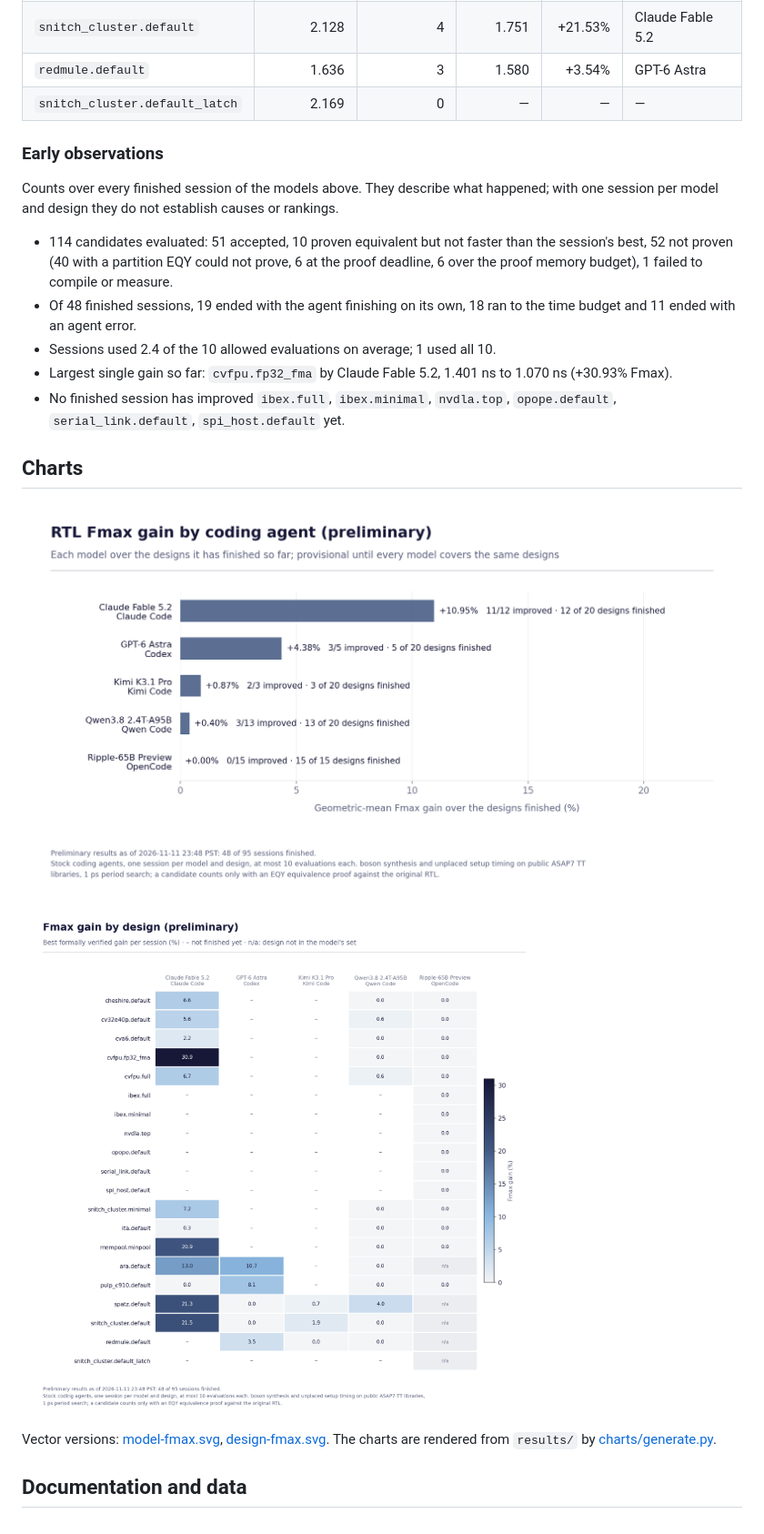
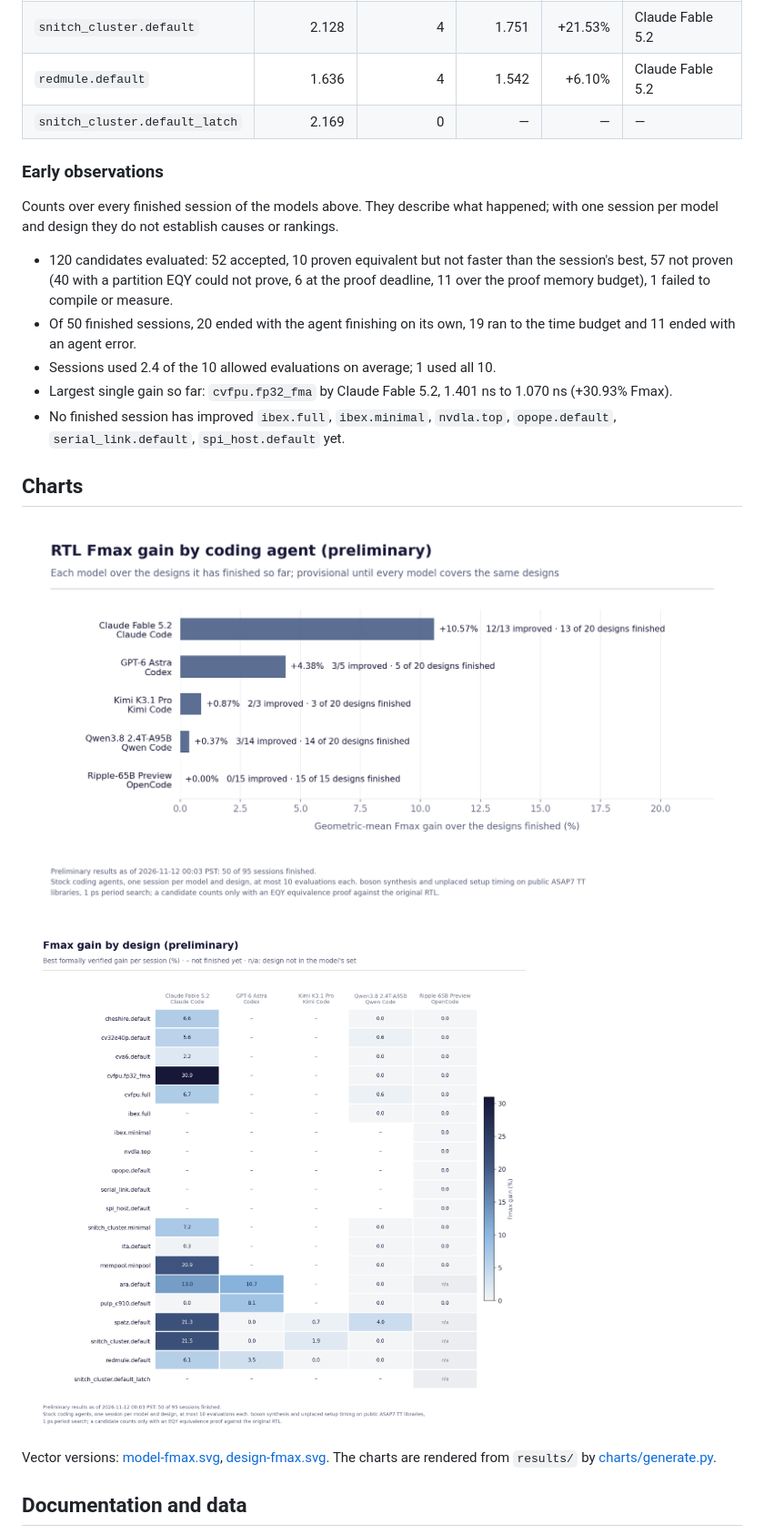
Before and after one commit to partcleda/rtl-fmax-agent-benchmark, a Markdown page: README.md, the part around one of its changes. Shown at 91% size. Drawn GitHub-style; pictures changed too: charts/design-fmax.png, charts/model-fmax.png.

Commit message:
Refresh preliminary results: 50 of 95 sessions finished
Data as of 2026-11-12 00:03 PST.

Co-Authored-By: Claude Opus 5.5 <noreply@anthropic.com>

```diff
--- a/README.md
+++ b/README.md
@@ -67,15 +67,15 @@ Fmax gain is the geometric mean of each finished session's Fmax ratio (baseline
 | `pulp_c910.default` | 1.005 | 4 | 0.930 | +8.06% | GPT-6 Astra |
 | `spatz.default` | 2.266 | 4 | 1.868 | +21.31% | Claude Fable 5.2 |
 | `snitch_cluster.default` | 2.128 | 4 | 1.751 | +21.53% | Claude Fable 5.2 |
-| `redmule.default` | 1.636 | 3 | 1.580 | +3.54% | GPT-6 Astra |
+| `redmule.default` | 1.636 | 4 | 1.542 | +6.10% | Claude Fable 5.2 |
 | `snitch_cluster.default_latch` | 2.169 | 0 | — | — | — |
 
 ### Early observations
 
 Counts over every finished session of the models above. They describe what happened; with one session per model and design they do not establish causes or rankings.
 
-- 114 candidates evaluated: 51 accepted, 10 proven equivalent but not faster than the session's best, 52 not proven (40 with a partition EQY could not prove, 6 at the proof deadline, 6 over the proof memory budget), 1 failed to compile or measure.
-- Of 48 finished sessions, 19 ended with the agent finishing on its own, 18 ran to the time budget and 11 ended with an agent error.
+- 120 candidates evaluated: 52 accepted, 10 proven equivalent but not faster than the session's best, 57 not proven (40 with a partition EQY could not prove, 6 at the proof deadline, 11 over the proof memory budget), 1 failed to compile or measure.
+- Of 50 finished sessions, 20 ended with the agent finishing on its own, 19 ran to the time budget and 11 ended with an agent error.
 - Sessions used 2.4 of the 10 allowed evaluations on average; 1 used all 10.
 - Largest single gain so far: `cvfpu.fp32_fma` by Claude Fable 5.2, 1.401 ns to 1.070 ns (+30.93% Fmax).
 - No finished session has improved `ibex.full`, `ibex.minimal`, `nvdla.top`, `opope.default`, `serial_link.default`, `spi_host.default` yet.
```
Also changed, not shown: other parts of README.md (+6 -6 lines), 6 other files.
